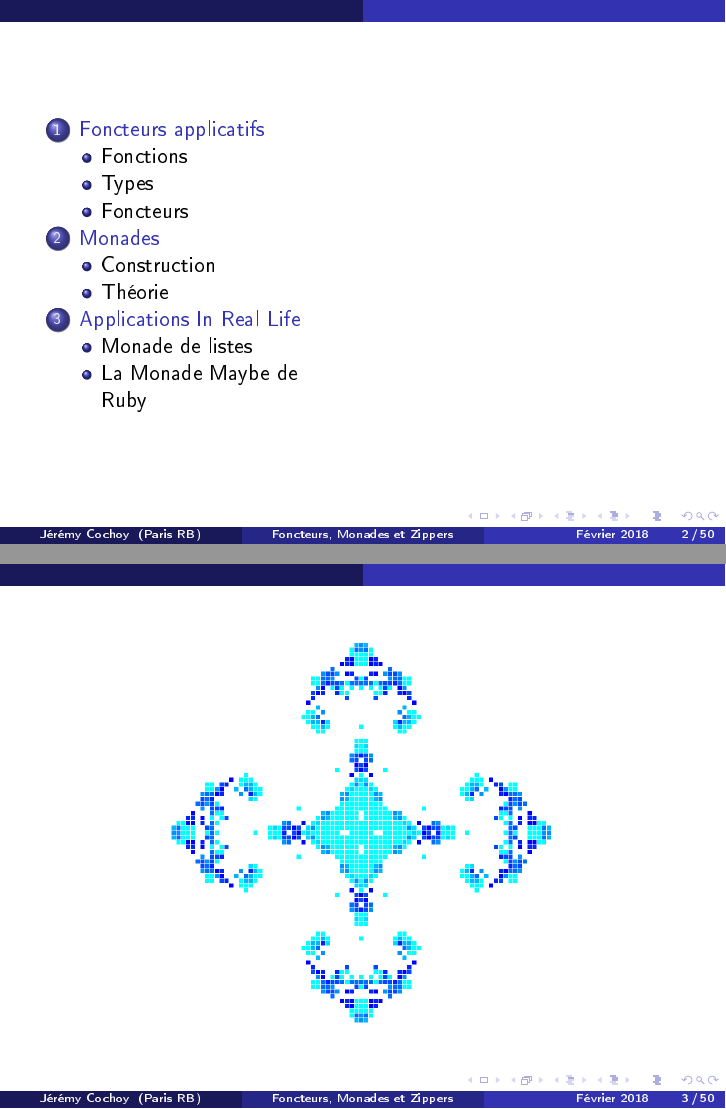
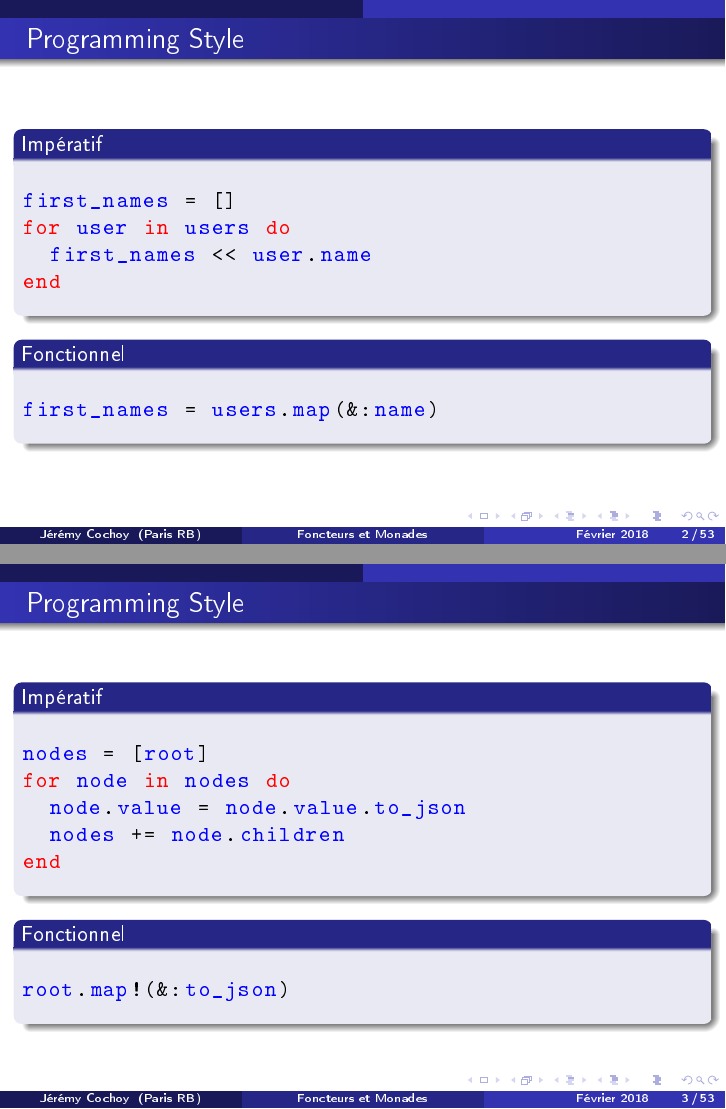
Before and after one commit to jeremycochoy/monads_ruby, LaTeX slides (index.tex): pages 2 and 3 of 66 before the commit and pages 2 and 3 of 68 after it, joined at a grey line. The pictures show the PDF file index.pdf that the author committed with the source.

Commit message:
Add small intro, update ending

```diff
--- a/index.tex
+++ b/index.tex
@@ -27,7 +27,7 @@
 
 \begin{document}
 
-\title{Foncteurs, Monades et Zippers}
+\title{Foncteurs et Monades}
 \author{Jérémy Cochoy}
 \institute{Paris RB}
 \date{Février 2018}
@@ -38,6 +38,41 @@
 \begin{center}
 \includegraphics[scale=0.2]{ruby}
 \end{center}
+\end{frame}
+
+\begin{frame}[fragile]
+\frametitle{Programming Style}
+\begin{block}{Impératif}
+\begin{lstlisting}[language=ruby,basicstyle=\ttfamily,keywordstyle=\color{red}]
+first_names = []
+for user in users do
+  first_names << user.name
+end
+\end{lstlisting}
+\end{block}
+\begin{block}{Fonctionnel}
+\begin{lstlisting}[language=ruby,basicstyle=\ttfamily,keywordstyle=\color{red}]
+first_names = users.map(&:name)
+\end{lstlisting}
+\end{block}
+\end{frame}
+
+\begin{frame}[fragile]
+\frametitle{Programming Style}
+\begin{block}{Impératif}
+\begin{lstlisting}[language=ruby,basicstyle=\ttfamily,keywordstyle=\color{red}]
+nodes = [root]
+for node in nodes do
+  node.value = node.value.to_json
+  nodes += node.children
+end
+\end{lstlisting}
+\end{block}
+\begin{block}{Fonctionnel}
+\begin{lstlisting}[language=ruby,basicstyle=\ttfamily,keywordstyle=\color{red}]
+root.map!(&:to_json)
+\end{lstlisting}
+\end{block}
 \end{frame}
 
 \begin{frame}
@@ -572,6 +604,19 @@ end
 def bind(f, v)
   join ((fmap f).(v))
 end
+\end{lstlisting}
+\end{block}
+\end{frame}
+
+\begin{frame}[fragile]
+\frametitle{L'opérateur \emph{join}}
+
+\begin{block}{On peut maintenant chainer $f$ et $g$.}
+\begin{lstlisting}[language=ruby]
+Just.("http://api.com")
+   `bind` query_http
+   `bind` parse_string
+   `bind` json_to_model
 \end{lstlisting}
 \end{block}
 \end{frame}
```
Also changed, not shown: index.pdf, index.tex (19 more changed lines).
